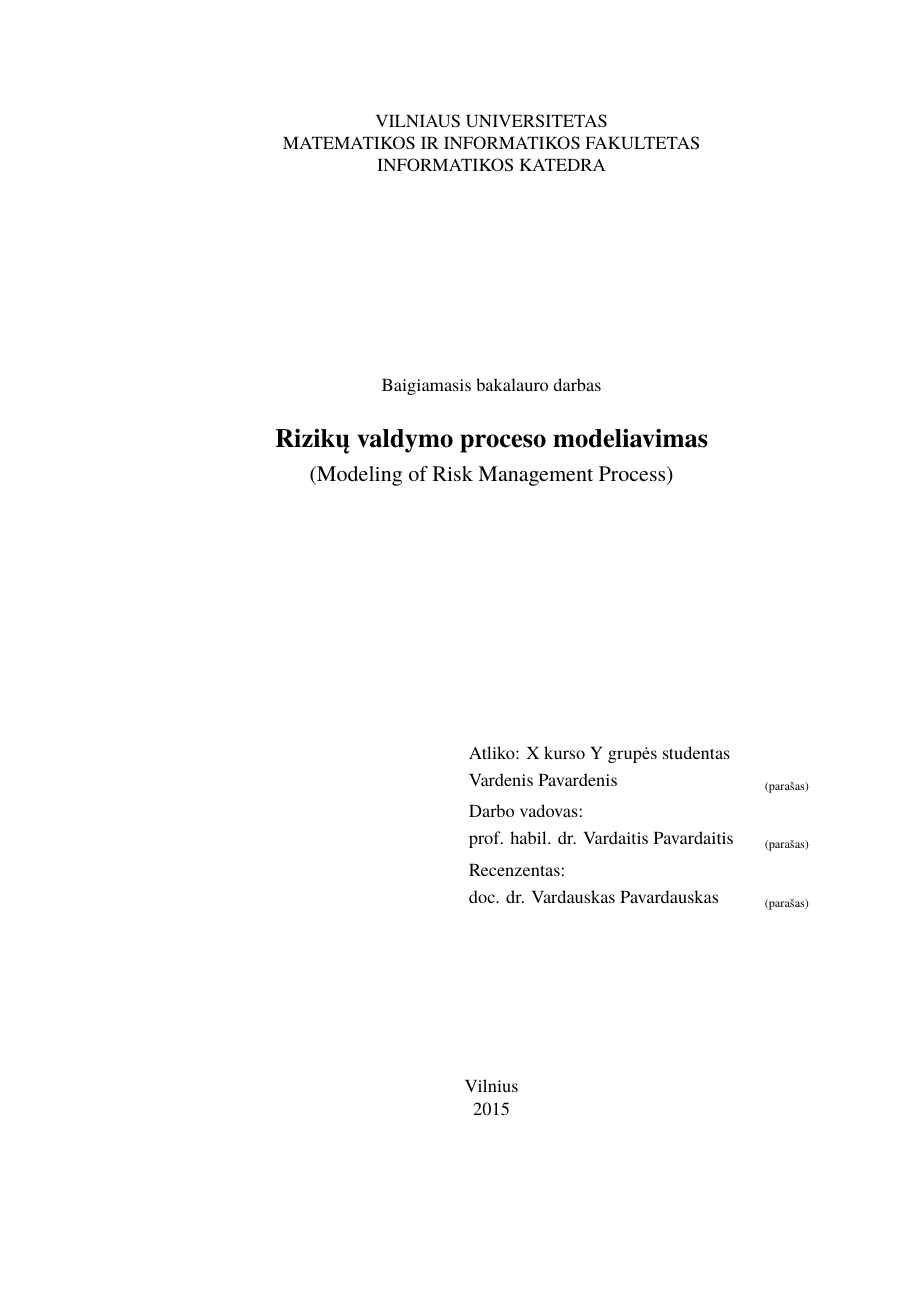
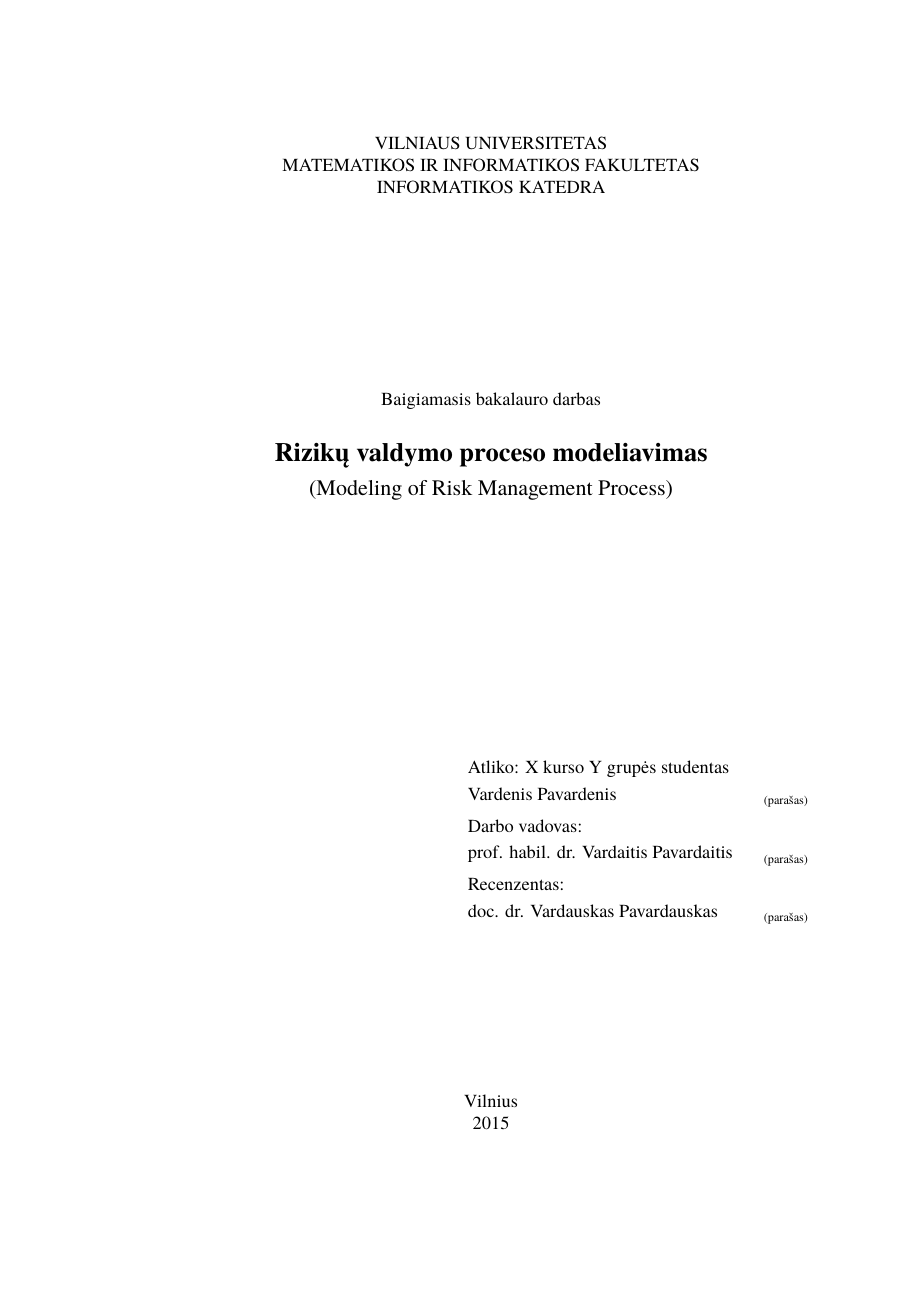
Before and after one commit to LIKS/bachelor_thesis_template_vu_mif_cs1, a LaTeX document (bakalaurinis.tex, which reads VUMIFCS1bakalaurinis.cls): page 1 of 11. Compiled offline with XeLaTeX; a missing font is replaced by an installed copy or a similar font.

Commit message:
Replace deprecated vmargin package with newer geometry package. Show page numbers at the top, not bottom. Fix typo in section title.

```diff
--- a/VUMIFCS1bakalaurinis.cls
+++ b/VUMIFCS1bakalaurinis.cls
@@ -28,9 +28,13 @@
 ]{texgyretermes}  % Teksto  šrifatas bus Nimbus Roman No9 L, kuris yra
                   % atviras Times New Roman šrifto atitikmuo
 \RequirePackage{setspace} % Intervalas tarp eilučių
-\RequirePackage{vmargin}  % Lapo paraštės
-\setmarginsrb{3cm}{2cm}{1.5cm}{1.5cm}{0pt}{14pt}{0pt}{5mm}
-\setpapersize[portrait]{A4}
+\RequirePackage[
+    left=3cm,
+    top=3cm,
+    right=1.5cm,
+    bottom=2cm,
+    headsep=14pt
+]{geometry}  % Lapo paraštės
 \sloppy  % Tolygiai paskirsto tekstą nuo kairės iki dešinės paraštės
 \RequirePackage[titles]{tocloft} % Turinio eilučių išlygiavimo nustatymui
 \RequirePackage{fancyhdr} % Puslapio numerio vietos nustatymui
@@ -41,10 +45,10 @@
 \renewcommand{\footrulewidth}{0pt}
 \lhead{}
 \chead{}
-\rhead{}
+\rhead{\thepage}  % Numeris bus puslapio viršuje dešinėje
 \lfoot{}
 \cfoot{}
-\rfoot{\thepage} % Numeris bus puslapio apačioje dešinėje
+\rfoot{}
 
 % Informacijos tituliniame puslapyje kintamieji
 \newcommand{\university}[1]{\def\@university{#1}}
```
Also changed, not shown: bakalaurinis.tex (+1 -1 lines), bakalaurinis.pdf.
